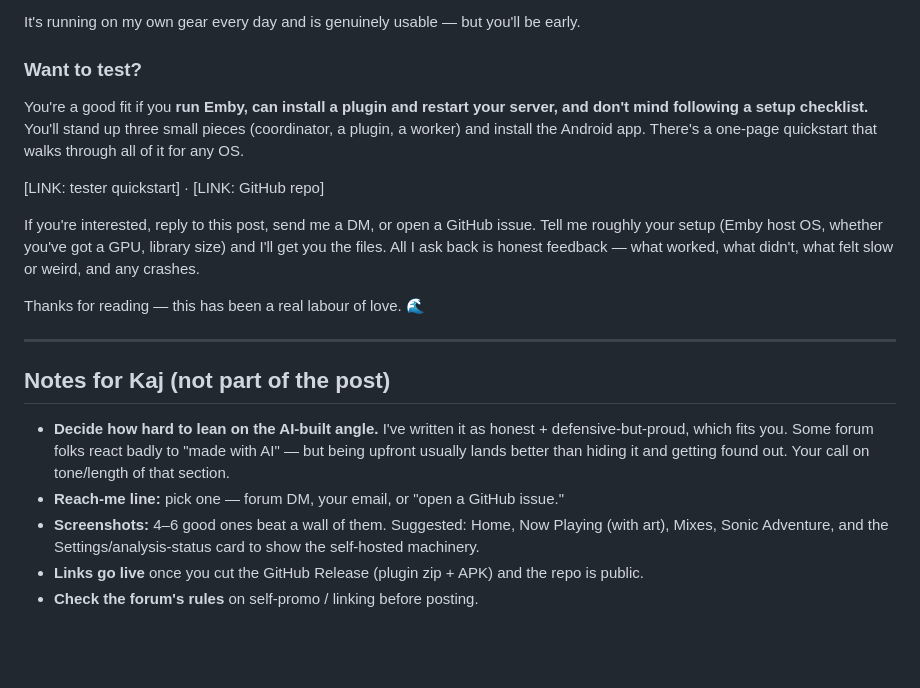
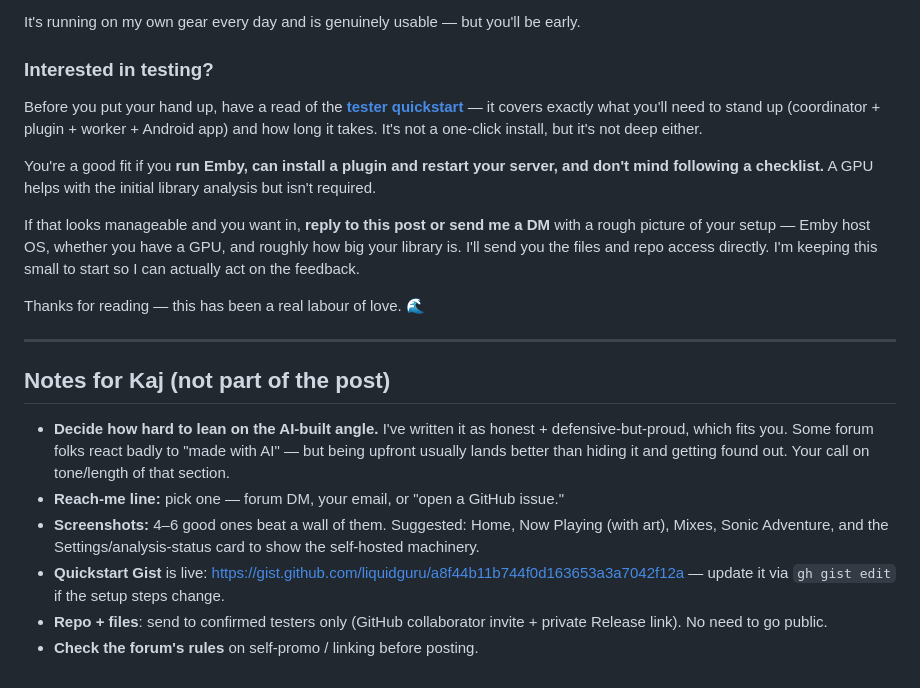
Before and after one commit to liquidguru/emby-sonic, a Markdown page: docs/forum-post-draft.md, the part around the change. Drawn GitHub-style; blank space fills up the shorter version.

Commit message:
docs: wire in quickstart Gist, reword closing as expression of interest
Co-Authored-By: Claude Sonnet 4.6 <noreply@anthropic.com>

```diff
--- a/docs/forum-post-draft.md
+++ b/docs/forum-post-draft.md
@@ -160,19 +160,21 @@ It's a **private beta**, and I want to be straight about that:
 
 It's running on my own gear every day and is genuinely usable — but you'll be early.
 
-### Want to test?
+### Interested in testing?
+
+Before you put your hand up, have a read of the
+**[tester quickstart](https://gist.github.com/liquidguru/a8f44b11b744f0d163653a3a7042f12a)**
+— it covers exactly what you'll need to stand up (coordinator + plugin + worker + Android
+app) and how long it takes. It's not a one-click install, but it's not deep either.
 
 You're a good fit if you **run Emby, can install a plugin and restart your server, and
-don't mind following a setup checklist.** You'll stand up three small pieces
-(coordinator, a plugin, a worker) and install the Android app. There's a one-page
-quickstart that walks through all of it for any OS.
+don't mind following a checklist.** A GPU helps with the initial library analysis but
+isn't required.
 
-[LINK: tester quickstart] · [LINK: GitHub repo]
-
-If you're interested, reply to this post, send me a DM, or open a GitHub issue.
-Tell me roughly your setup (Emby host OS, whether you've got a GPU, library size) and I'll
-get you the files. All I ask back is honest feedback — what worked, what didn't, what
-felt slow or weird, and any crashes.
+If that looks manageable and you want in, **reply to this post or send me a DM** with a
+rough picture of your setup — Emby host OS, whether you have a GPU, and roughly how big
+your library is. I'll send you the files and repo access directly. I'm keeping this small
+to start so I can actually act on the feedback.
 
 Thanks for reading — this has been a real labour of love. 🌊
 
@@ -188,6 +190,6 @@ Thanks for reading — this has been a real labour of love. 🌊
 - **Screenshots:** 4–6 good ones beat a wall of them. Suggested: Home, Now Playing
   (with art), Mixes, Sonic Adventure, and the Settings/analysis-status card to show the
   self-hosted machinery.
-- **Links go live** once you cut the GitHub Release (plugin zip + APK) and the repo is
-  public.
+- **Quickstart Gist** is live: https://gist.github.com/liquidguru/a8f44b11b744f0d163653a3a7042f12a — update it via `gh gist edit` if the setup steps change.
+- **Repo + files**: send to confirmed testers only (GitHub collaborator invite + private Release link). No need to go public.
 - **Check the forum's rules** on self-promo / linking before posting.
```
